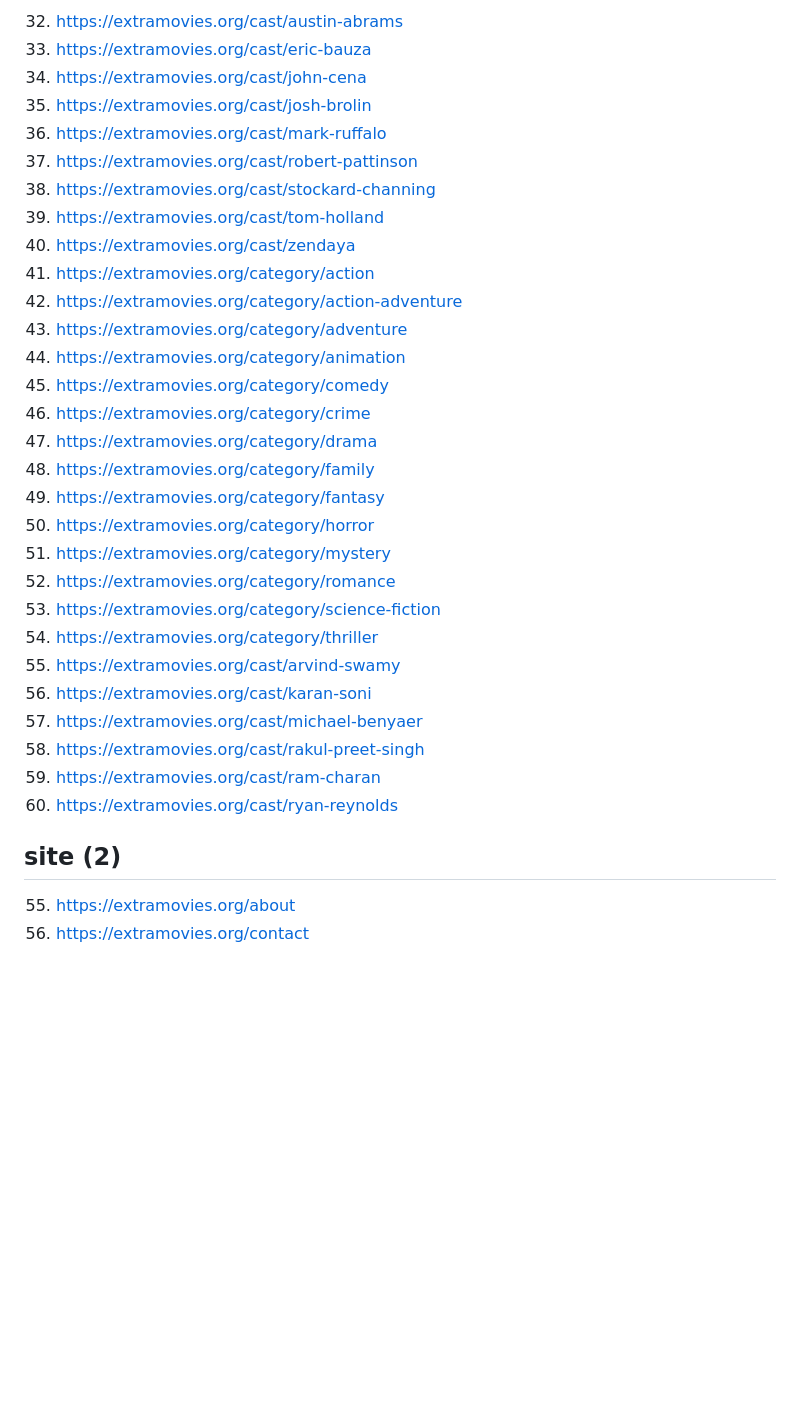
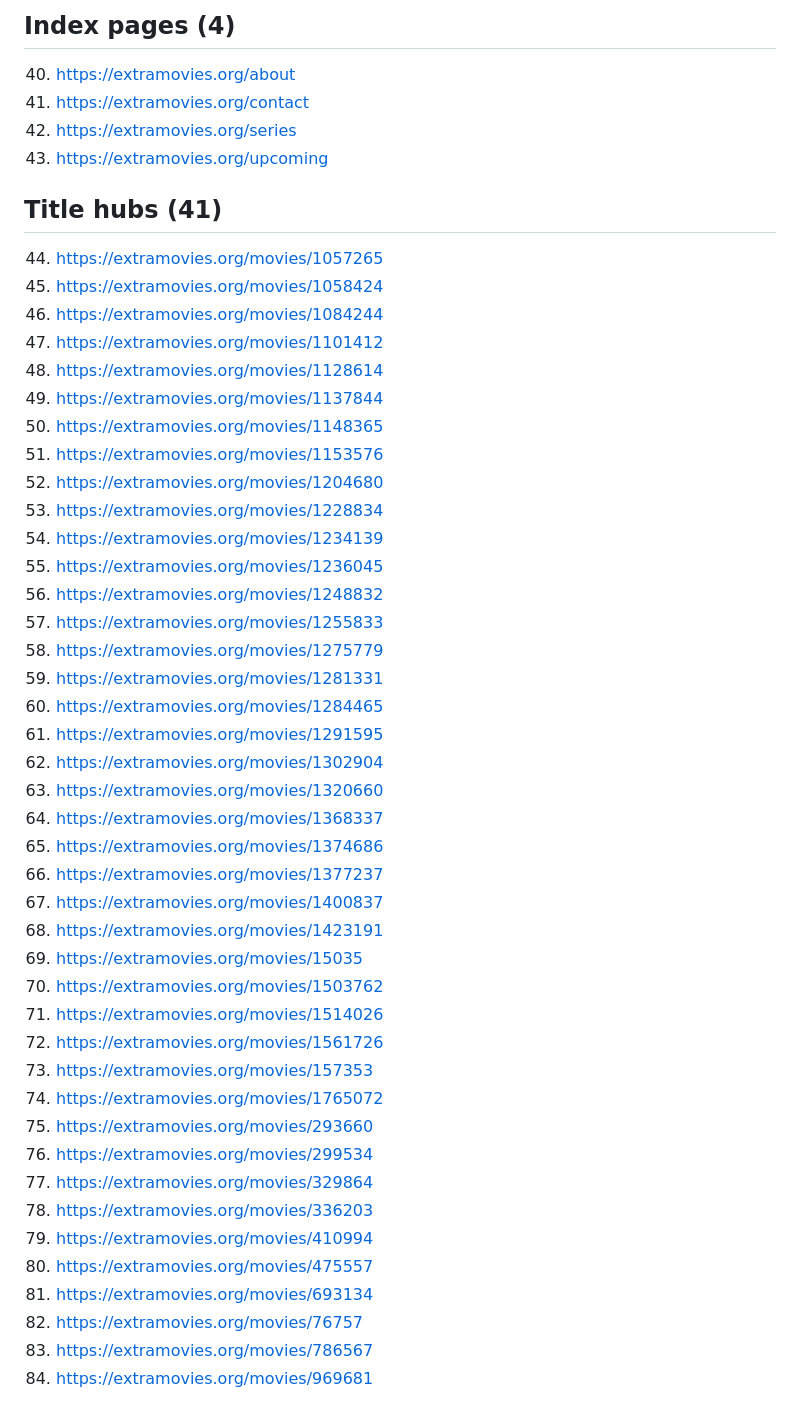
Before and after one commit to devrahmanbd/extramovies, a Markdown page: docs/seo/gsc-index-worklist-2026-10-22.md, the part around one of its changes. GitHub-like rendering; blank space fills up the shorter version.

```diff
--- a/docs/seo/gsc-index-worklist-2026-10-22.md
+++ b/docs/seo/gsc-index-worklist-2026-10-22.md
@@ -69,35 +65,52 @@ sweep: the eight new reviews plus the per-title and cast pages created with them
 
-32. https://extramovies.org/cast/austin-abrams
-33. https://extramovies.org/cast/eric-bauza
-34. https://extramovies.org/cast/john-cena
-35. https://extramovies.org/cast/josh-brolin
-36. https://extramovies.org/cast/mark-ruffalo
-37. https://extramovies.org/cast/robert-pattinson
-38. https://extramovies.org/cast/stockard-channing
-39. https://extramovies.org/cast/tom-holland
-40. https://extramovies.org/cast/zendaya
-41. https://extramovies.org/category/action
-42. https://extramovies.org/category/action-adventure
-43. https://extramovies.org/category/adventure
-44. https://extramovies.org/category/animation
-45. https://extramovies.org/category/comedy
-46. https://extramovies.org/category/crime
-47. https://extramovies.org/category/drama
-48. https://extramovies.org/category/family
-49. https://extramovies.org/category/fantasy
-50. https://extramovies.org/category/horror
-51. https://extramovies.org/category/mystery
-52. https://extramovies.org/category/romance
-53. https://extramovies.org/category/science-fiction
-54. https://extramovies.org/category/thriller
-73. https://extramovies.org/cast/arvind-swamy
-74. https://extramovies.org/cast/karan-soni
-75. https://extramovies.org/cast/michael-benyaer
-76. https://extramovies.org/cast/rakul-preet-singh
-77. https://extramovies.org/cast/ram-charan
-78. https://extramovies.org/cast/ryan-reynolds
+## Index pages (4)
 
-## site (2)
+40. https://extramovies.org/about
+41. https://extramovies.org/contact
+42. https://extramovies.org/series
+43. https://extramovies.org/upcoming
 
-55. https://extramovies.org/about
-56. https://extramovies.org/contact
+## Title hubs (41)
+
+44. https://extramovies.org/movies/1057265
+45. https://extramovies.org/movies/1058424
+46. https://extramovies.org/movies/1084244
+47. https://extramovies.org/movies/1101412
+48. https://extramovies.org/movies/1128614
+49. https://extramovies.org/movies/1137844
+50. https://extramovies.org/movies/1148365
+51. https://extramovies.org/movies/1153576
+52. https://extramovies.org/movies/1204680
+53. https://extramovies.org/movies/1228834
+54. https://extramovies.org/movies/1234139
+55. https://extramovies.org/movies/1236045
+56. https://extramovies.org/movies/1248832
+57. https://extramovies.org/movies/1255833
+58. https://extramovies.org/movies/1275779
+59. https://extramovies.org/movies/1281331
+60. https://extramovies.org/movies/1284465
+61. https://extramovies.org/movies/1291595
+62. https://extramovies.org/movies/1302904
+63. https://extramovies.org/movies/1320660
+64. https://extramovies.org/movies/1368337
+65. https://extramovies.org/movies/1374686
+66. https://extramovies.org/movies/1377237
+67. https://extramovies.org/movies/1400837
+68. https://extramovies.org/movies/1423191
+69. https://extramovies.org/movies/15035
+70. https://extramovies.org/movies/1503762
+71. https://extramovies.org/movies/1514026
+72. https://extramovies.org/movies/1561726
+73. https://extramovies.org/movies/157353
+74. https://extramovies.org/movies/1765072
+75. https://extramovies.org/movies/293660
+76. https://extramovies.org/movies/299534
+77. https://extramovies.org/movies/329864
+78. https://extramovies.org/movies/336203
+79. https://extramovies.org/movies/410994
+80. https://extramovies.org/movies/475557
+81. https://extramovies.org/movies/693134
+82. https://extramovies.org/movies/76757
+83. https://extramovies.org/movies/786567
+84. https://extramovies.org/movies/969681
+
```
Also changed, not shown: other parts of docs/seo/gsc-index-worklist-2026-10-22.md (+105 -59 lines).
